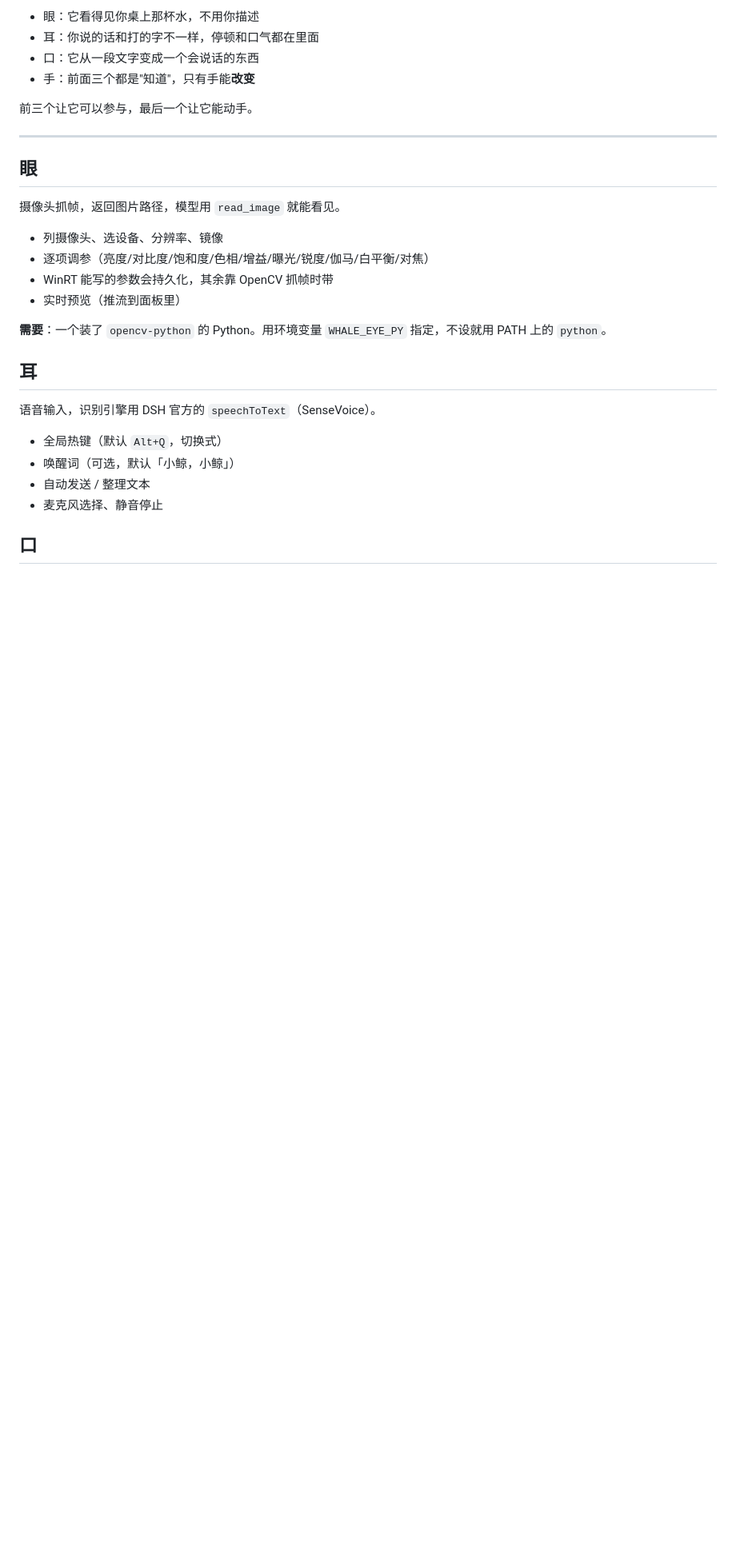
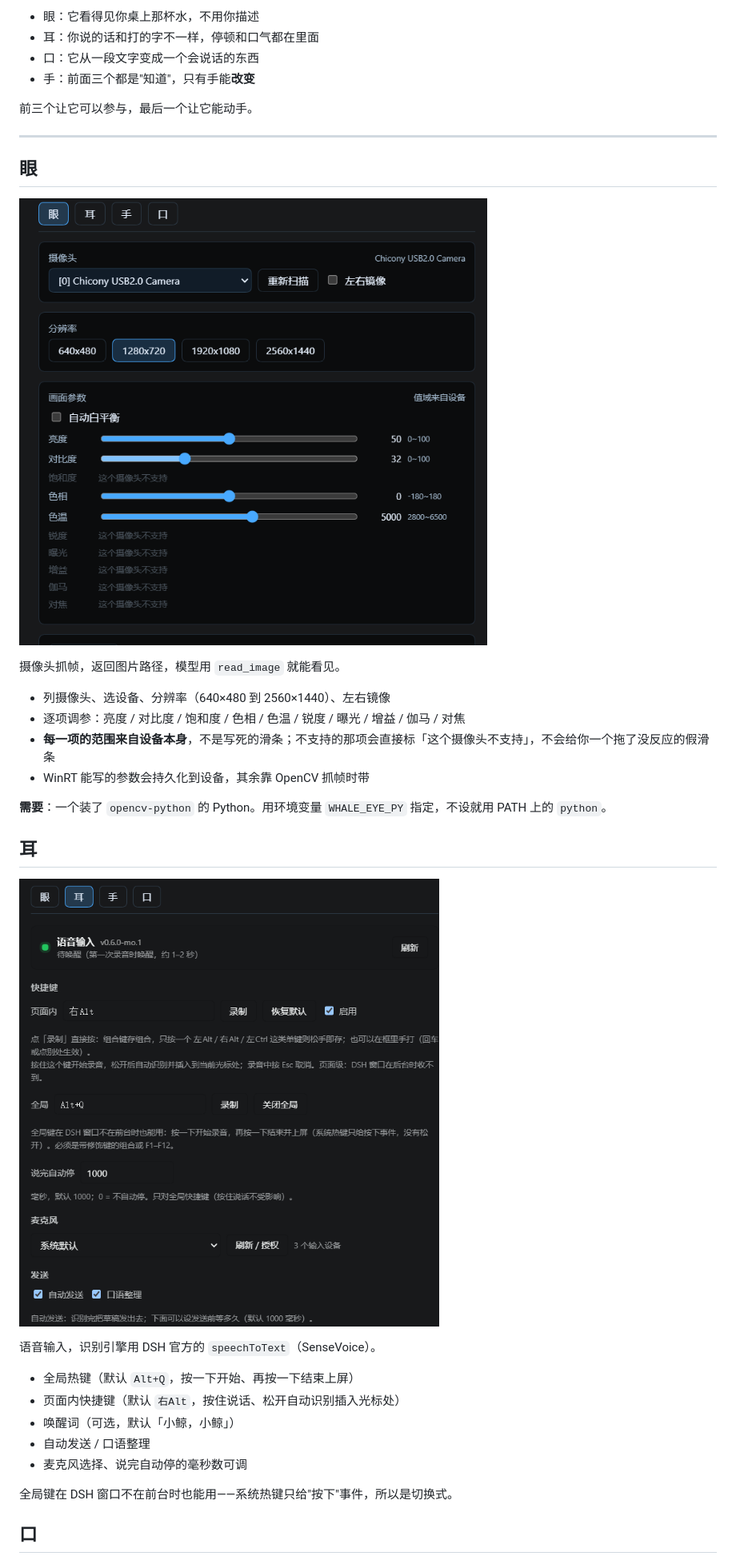
Before and after one commit to zxl176463834/dsh-whale-senses, a Markdown page: README.md, the part around one of its changes. Shown at 80% size. Drawn GitHub-style; pictures changed too: assets/ears.png (added), assets/eyes.png (added); blank space fills up the shorter version.

```diff
--- a/README.md
+++ b/README.md
@@ -32,23 +30,30 @@
 
 ## 眼
 
+![眼](assets/eyes.png)
+
 摄像头抓帧，返回图片路径，模型用 `read_image` 就能看见。
 
-- 列摄像头、选设备、分辨率、镜像
-- 逐项调参（亮度/对比度/饱和度/色相/增益/曝光/锐度/伽马/白平衡/对焦）
-- WinRT 能写的参数会持久化，其余靠 OpenCV 抓帧时带
-- 实时预览（推流到面板里）
+- 列摄像头、选设备、分辨率（640×480 到 2560×1440）、左右镜像
+- 逐项调参：亮度 / 对比度 / 饱和度 / 色相 / 色温 / 锐度 / 曝光 / 增益 / 伽马 / 对焦
+- **每一项的范围来自设备本身**，不是写死的滑条；不支持的那项会直接标「这个摄像头不支持」，不会给你一个拖了没反应的假滑条
+- WinRT 能写的参数会持久化到设备，其余靠 OpenCV 抓帧时带
 
 **需要**：一个装了 `opencv-python` 的 Python。用环境变量 `WHALE_EYE_PY` 指定，不设就用 PATH 上的 `python`。
 
 ## 耳
 
+![耳](assets/ears.png)
+
 语音输入，识别引擎用 DSH 官方的 `speechToText`（SenseVoice）。
 
-- 全局热键（默认 `Alt+Q`，切换式）
+- 全局热键（默认 `Alt+Q`，按一下开始、再按一下结束上屏）
+- 页面内快捷键（默认 `右Alt`，按住说话、松开自动识别插入光标处）
 - 唤醒词（可选，默认「小鲸，小鲸」）
-- 自动发送 / 整理文本
-- 麦克风选择、静音停止
+- 自动发送 / 口语整理
+- 麦克风选择、说完自动停的毫秒数可调
+
+全局键在 DSH 窗口不在前台时也能用——系统热键只给"按下"事件，所以是切换式。
 
 ## 口
 
```
Also changed, not shown: other parts of README.md (+38 -18 lines), assets/hands.png (added), assets/voice.png (added).
